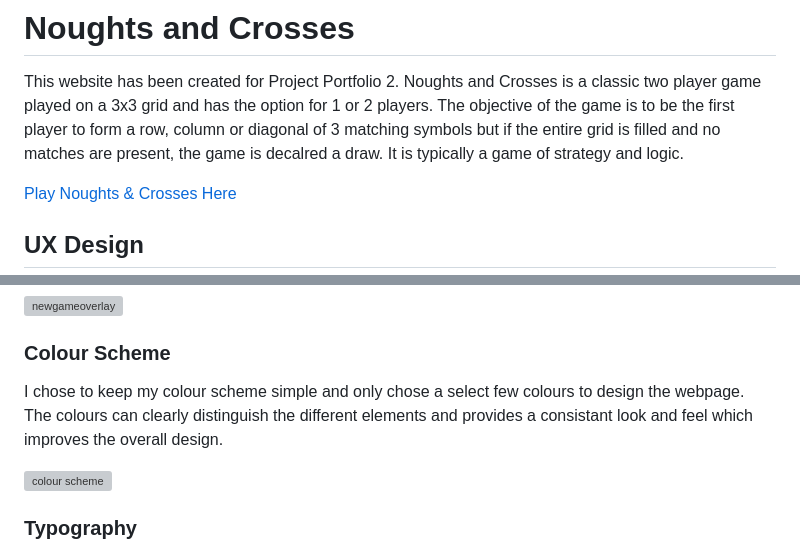
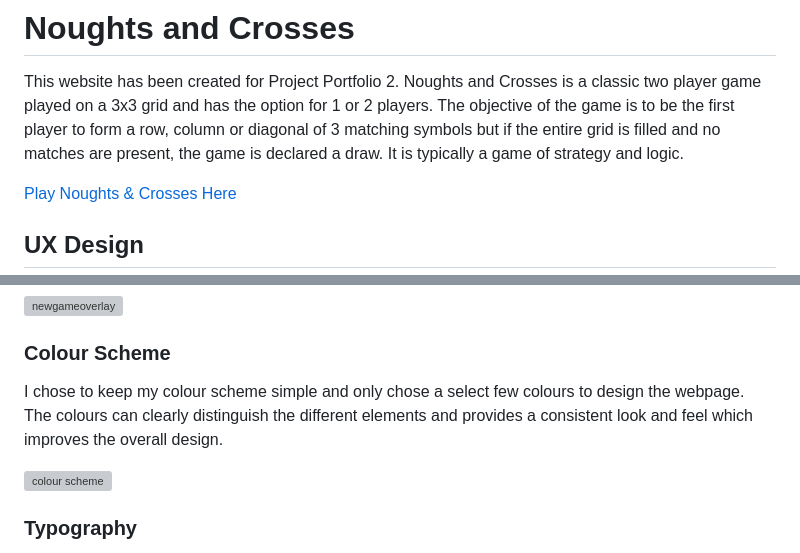
Before and after one commit to Code-Institute-Submissions/meganw22-Project2, a Markdown page: README.md, 2 parts joined by grey strips. Drawn GitHub-style; grey boxes are pictures that could not be loaded.

```diff
--- a/README.md
+++ b/README.md
@@ -1,7 +1,7 @@
 # Noughts and Crosses
 This website has been created for Project Portfolio 2.
 Noughts and Crosses is a classic two player game played on a 3x3 grid and has the option for 1 or 2 players.
-The objective of the game is to be the first player to form a row, column or diagonal of 3 matching symbols but if the entire grid is filled and no matches are present, the game is decalred a draw. It is typically a game of strategy and logic.
+The objective of the game is to be the first player to form a row, column or diagonal of 3 matching symbols but if the entire grid is filled and no matches are present, the game is declared a draw. It is typically a game of strategy and logic.
 
 [Play Noughts & Crosses Here](https://meganw22.github.io/Project2/)
 
@@ -27,7 +27,7 @@ Before commencing with creating the game, I designed some wireframes to show the
 ![newgameoverlay](https://github.com/meganw22/Project2/assets/141934888/9fc067ad-2744-4f3f-a12b-a074fd45fa9f)
 
 ### Colour Scheme
-I chose to keep my colour scheme simple and only chose a select few colours to design the webpage. The colours can clearly distinguish the different elements and provides a consistant look and feel which improves the overall design.
+I chose to keep my colour scheme simple and only chose a select few colours to design the webpage. The colours can clearly distinguish the different elements and provides a consistent look and feel which improves the overall design.
 
 ![colour scheme](https://github.com/meganw22/Project2/assets/141934888/9b439b88-68ad-477f-837c-6a25227ae781)
 
```
Also changed, not shown: other parts of README.md (+22 -3 lines).
